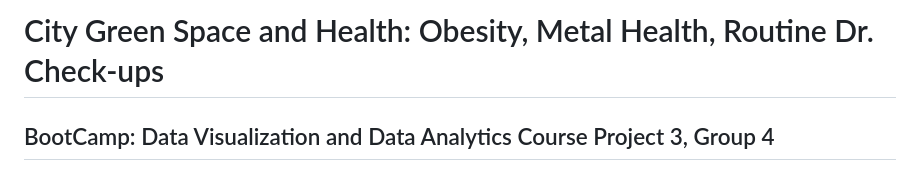
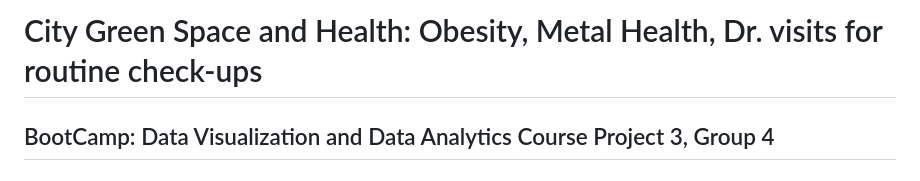
Before and after one commit to NoahShore/City_Green_Sapce_and_Health, a Markdown page: README.md, the part around the change. GitHub-like rendering.

Commit message:
Draft Updated
Draft Updated

```diff
--- a/README.md
+++ b/README.md
@@ -1,4 +1,4 @@
-# City Green Space and Health: Obesity, Metal Health, Routine Dr. Check-ups
+# City Green Space and Health: Obesity, Metal Health, Dr. visits for routine check-ups
 ## BootCamp: Data Visualization and Data Analytics Course Project 3, Group 4
 
 # Webpage Link:
```
